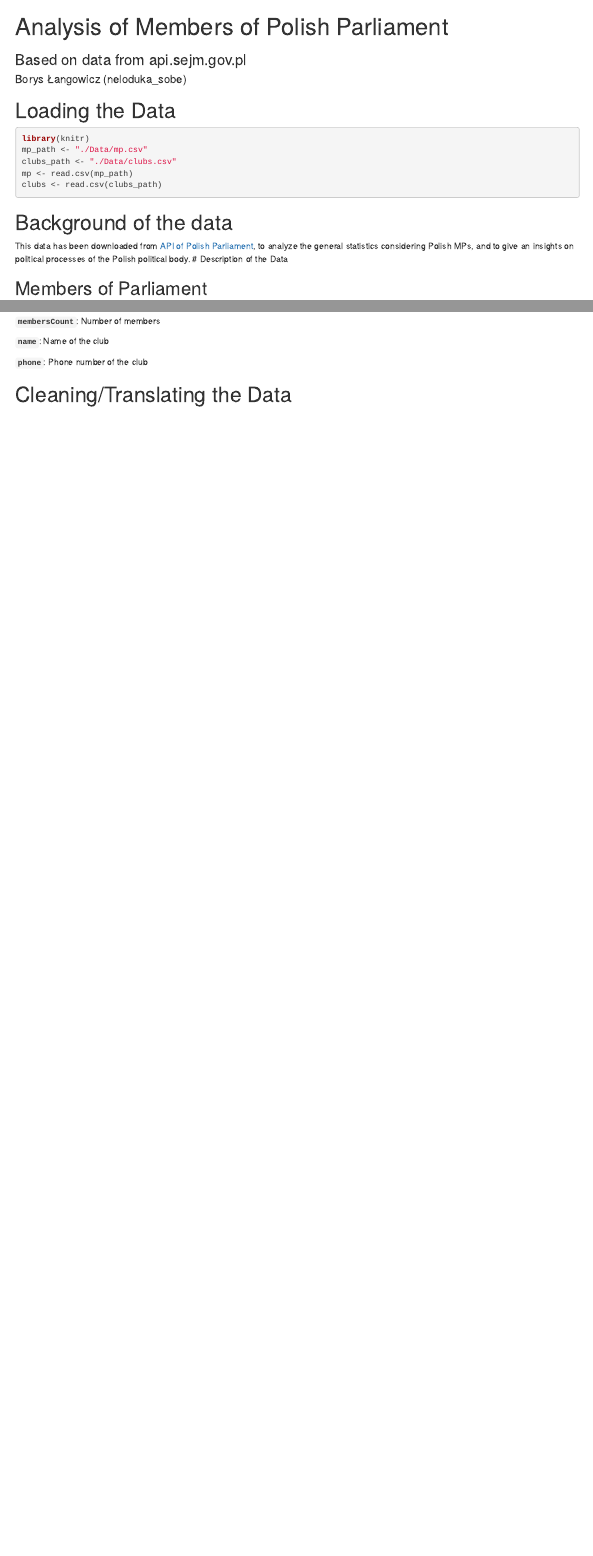
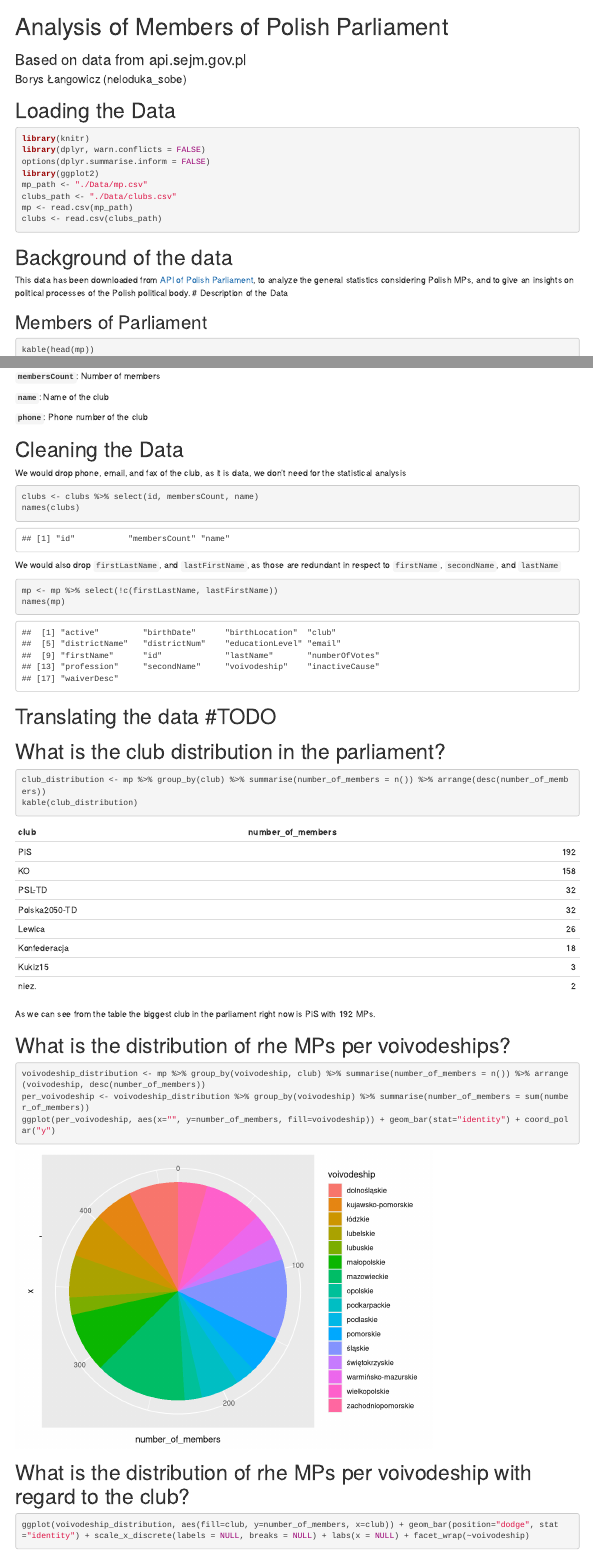
Before and after one commit to neloduka-sobe/Sejm-Votings-Analysis, an R Markdown document (Members_of_Pairlament.Rmd): the page in a window 1100 px wide, from its top, and a second part further down, joined at a grey line. Rendered offline with R 4.5, knitr and Pandoc, with nearby package versions.

Commit message:
Add graphs in relation to voivodeship

````diff
--- a/Members_of_Pairlament.Rmd
+++ b/Members_of_Pairlament.Rmd
@@ -11,6 +11,9 @@ format:
 # Loading the Data
 ```{R}
 library(knitr)
+library(dplyr, warn.conflicts = FALSE)
+options(dplyr.summarise.inform = FALSE)
+library(ggplot2)
 mp_path <- "./Data/mp.csv"
 clubs_path <- "./Data/clubs.csv"
 mp <- read.csv(mp_path)
@@ -79,4 +82,38 @@ kable(head(clubs))
 
 **`phone`**: Phone number of the club
 
-# Cleaning/Translating the Data
+# Cleaning the Data
+
+We would drop phone, email, and fax of the club, as it is data, we don't need for the statistical analysis
+```{R}
+clubs <- clubs %>% select(id, membersCount, name)
+names(clubs)
+```
+
+We would also drop `firstLastName`, and `lastFirstName`, as those are redundant in respect to `firstName`, `secondName`, and `lastName`
+```{R}
+mp <- mp %>% select(!c(firstLastName, lastFirstName))
+names(mp)
+```
+
+# Translating the data #TODO
+
+# What is the club distribution in the parliament?
+```{R}
+club_distribution <- mp %>% group_by(club) %>% summarise(number_of_members = n()) %>% arrange(desc(number_of_members))
+kable(club_distribution)
+```
+
+As we can see from the table the biggest club in the parliament right now is PiS with 192 MPs.
+
+# What is the distribution of rhe MPs per voivodeships?
+```{R}
+voivodeship_distribution <- mp %>% group_by(voivodeship, club) %>% summarise(number_of_members = n()) %>% arrange(voivodeship, desc(number_of_members))
+per_voivodeship <- voivodeship_distribution %>% group_by(voivodeship) %>% summarise(number_of_members = sum(number_of_members))
+ggplot(per_voivodeship, aes(x="", y=number_of_members, fill=voivodeship)) + geom_bar(stat="identity") + coord_polar("y")
+```
+
+# What is the distribution of rhe MPs per voivodeship with regard to the club?
+```{R}
+ggplot(voivodeship_distribution, aes(fill=club, y=number_of_members, x=club)) + geom_bar(position="dodge", stat="identity") + scale_x_discrete(labels = NULL, breaks = NULL) + labs(x = NULL) + facet_wrap(~voivodeship)
+```
````
Also changed, not shown: Members_of_Pairlament_files/figure-html/unnamed-chunk-7-1.png (added), Members_of_Pairlament_files/figure-html/unnamed-chunk-8-1.png (added), index.html.
